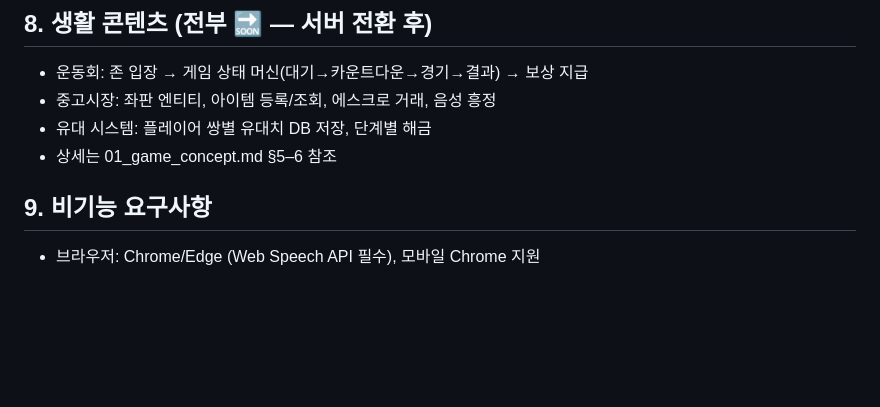
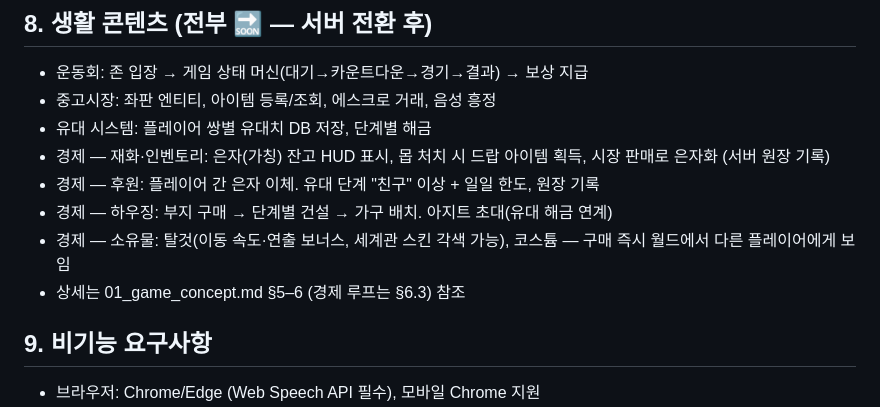
Before and after one commit to keneth80/voice-quest-game, a Markdown page: docs/02_feature_spec.md, the part around the change. Rendered like a GitHub page; blank space fills up the shorter version.

```diff
--- a/docs/02_feature_spec.md
+++ b/docs/02_feature_spec.md
@@ -119,7 +119,13 @@
 - 운동회: 존 입장 → 게임 상태 머신(대기→카운트다운→경기→결과) → 보상 지급
 - 중고시장: 좌판 엔티티, 아이템 등록/조회, 에스크로 거래, 음성 흥정
 - 유대 시스템: 플레이어 쌍별 유대치 DB 저장, 단계별 해금
-- 상세는 01_game_concept.md §5–6 참조
+- 경제 — 재화·인벤토리: 은자(가칭) 잔고 HUD 표시, 몹 처치 시 드랍 아이템 획득,
+  시장 판매로 은자화 (서버 원장 기록)
+- 경제 — 후원: 플레이어 간 은자 이체. 유대 단계 "친구" 이상 + 일일 한도, 원장 기록
+- 경제 — 하우징: 부지 구매 → 단계별 건설 → 가구 배치. 아지트 초대(유대 해금 연계)
+- 경제 — 소유물: 탈것(이동 속도·연출 보너스, 세계관 스킨 각색 가능), 코스튬 —
+  구매 즉시 월드에서 다른 플레이어에게 보임
+- 상세는 01_game_concept.md §5–6 (경제 루프는 §6.3) 참조
 
 ## 9. 비기능 요구사항
 
```
Also changed, not shown: docs/01_game_concept.md (+36 -2 lines), docs/03_architecture.md (+7 -2 lines).
